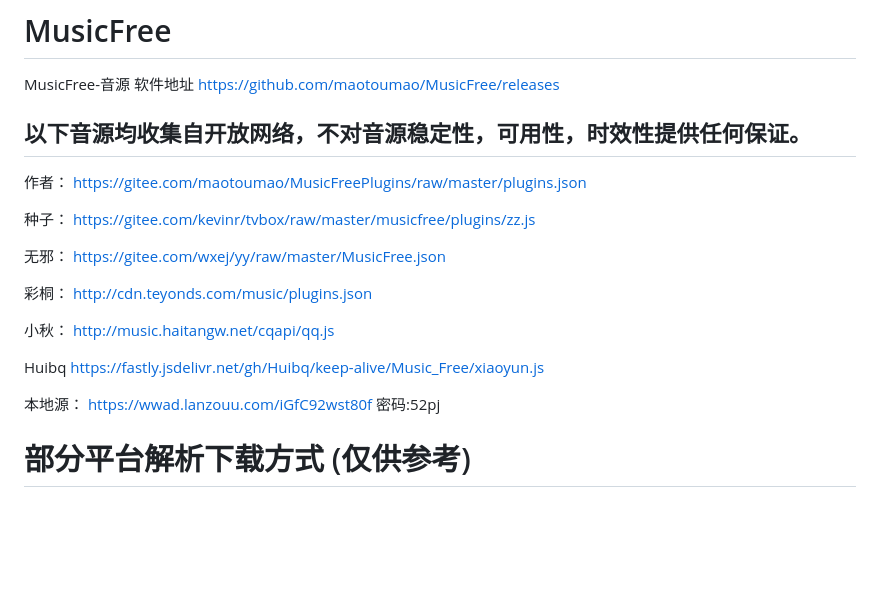
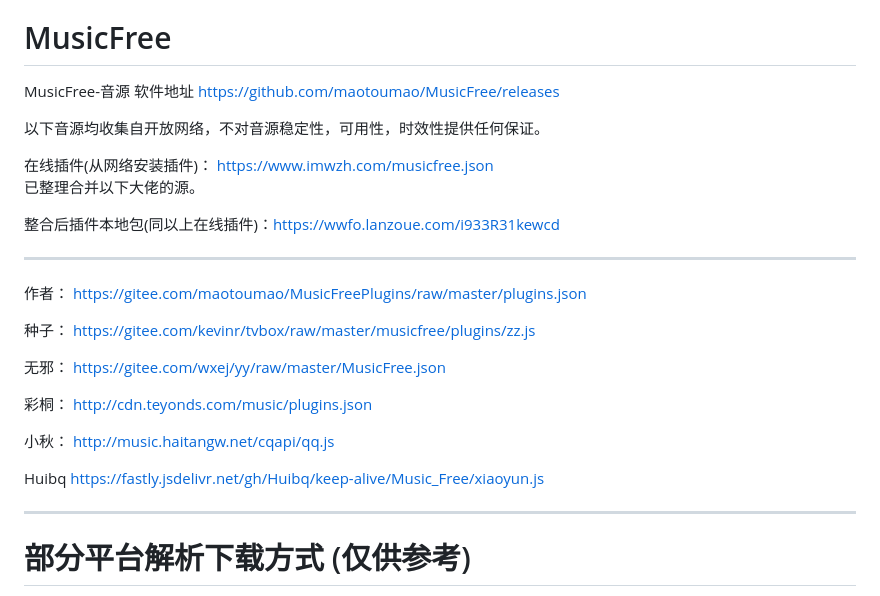
Before and after one commit to wzh15802/lxmusic, a Markdown page: README.md, the part around the change. GitHub-like rendering; blank space fills up the shorter version.

```diff
--- a/README.md
+++ b/README.md
@@ -24,6 +24,13 @@ MusicFree-音源
 软件地址 https://github.com/maotoumao/MusicFree/releases
 
 以下音源均收集自开放网络，不对音源稳定性，可用性，时效性提供任何保证。
+
+
+在线插件(从网络安装插件)：      https://www.imwzh.com/musicfree.json
+已整理合并以下大佬的源。
+
+整合后插件本地包(同以上在线插件)：https://wwfo.lanzoue.com/i933R31kewcd
+
 -------
 作者：         https://gitee.com/maotoumao/MusicFreePlugins/raw/master/plugins.json
 
@@ -37,7 +44,8 @@ MusicFree-音源
 
 Huibq          https://fastly.jsdelivr.net/gh/Huibq/keep-alive/Music_Free/xiaoyun.js
 
-本地源：        https://wwad.lanzouu.com/iGfC92wst80f  密码:52pj
+-------
+
 
 # 部分平台解析下载方式 (仅供参考)
 如果不想用三方端，仅是下载某几首，可以临时使用一些解析站点，以下从优到低
```
